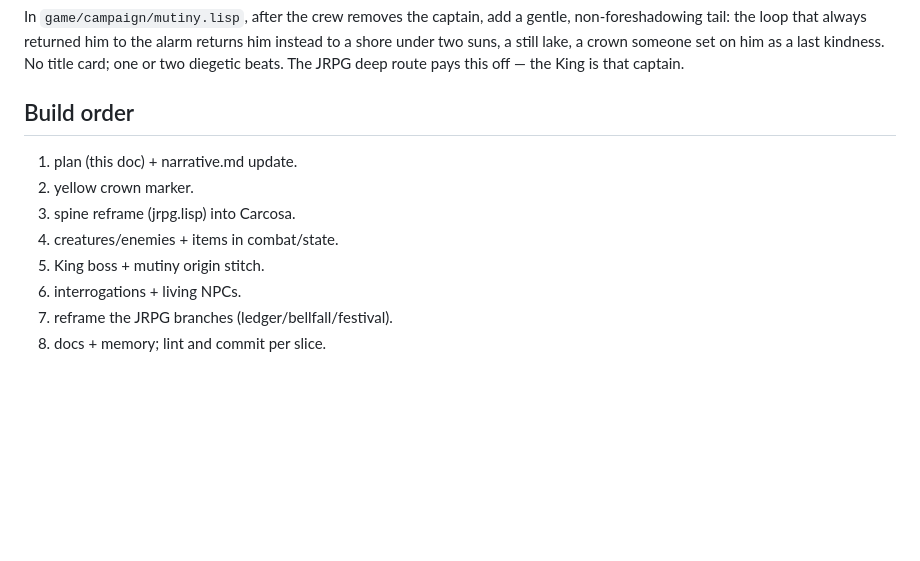
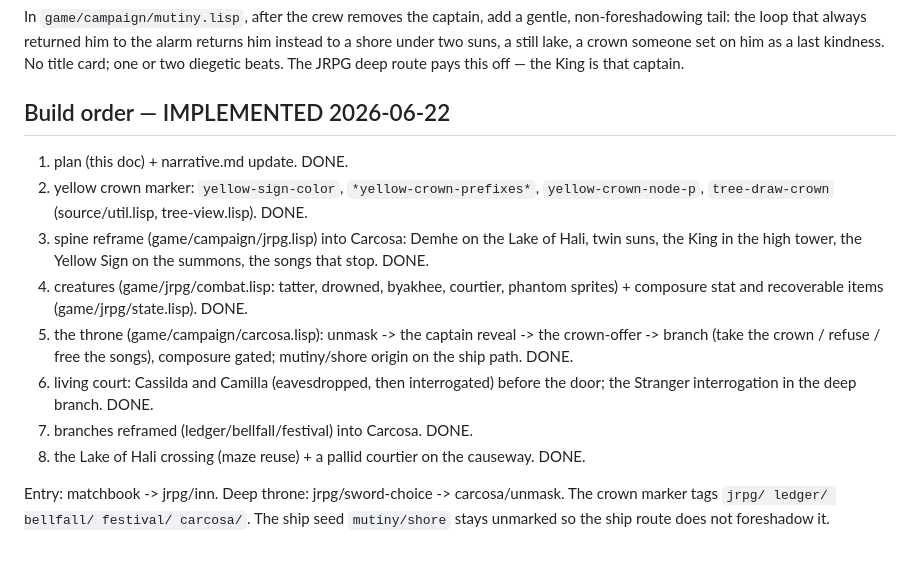
Before and after one commit to luciusmagn/immortal-coil, a Markdown page: docs/king-in-yellow.md, the part around the change. Drawn GitHub-style; blank space fills up the shorter version.

Commit message:
Mark the King in Yellow plan as implemented

```diff
--- a/docs/king-in-yellow.md
+++ b/docs/king-in-yellow.md
@@ -163,13 +163,26 @@ returns him instead to a shore under two suns, a still lake, a crown someone
 set on him as a last kindness. No title card; one or two diegetic beats. The
 JRPG deep route pays this off — the King is that captain.
 
-## Build order
+## Build order — IMPLEMENTED 2026-06-22
 
-1. plan (this doc) + narrative.md update.
-2. yellow crown marker.
-3. spine reframe (jrpg.lisp) into Carcosa.
-4. creatures/enemies + items in combat/state.
-5. King boss + mutiny origin stitch.
-6. interrogations + living NPCs.
-7. reframe the JRPG branches (ledger/bellfall/festival).
-8. docs + memory; lint and commit per slice.
+1. plan (this doc) + narrative.md update. DONE.
+2. yellow crown marker: `yellow-sign-color`, `*yellow-crown-prefixes*`,
+   `yellow-crown-node-p`, `tree-draw-crown` (source/util.lisp, tree-view.lisp). DONE.
+3. spine reframe (game/campaign/jrpg.lisp) into Carcosa: Demhe on the Lake of
+   Hali, twin suns, the King in the high tower, the Yellow Sign on the summons,
+   the songs that stop. DONE.
+4. creatures (game/jrpg/combat.lisp: tatter, drowned, byakhee, courtier,
+   phantom sprites) + composure stat and recoverable items (game/jrpg/state.lisp).
+   DONE.
+5. the throne (game/campaign/carcosa.lisp): unmask -> the captain reveal -> the
+   crown-offer -> branch (take the crown / refuse / free the songs), composure
+   gated; mutiny/shore origin on the ship path. DONE.
+6. living court: Cassilda and Camilla (eavesdropped, then interrogated) before
+   the door; the Stranger interrogation in the deep branch. DONE.
+7. branches reframed (ledger/bellfall/festival) into Carcosa. DONE.
+8. the Lake of Hali crossing (maze reuse) + a pallid courtier on the causeway.
+   DONE.
+
+Entry: matchbook -> jrpg/inn. Deep throne: jrpg/sword-choice -> carcosa/unmask.
+The crown marker tags `jrpg/ ledger/ bellfall/ festival/ carcosa/`. The ship
+seed `mutiny/shore` stays unmarked so the ship route does not foreshadow it.
```
